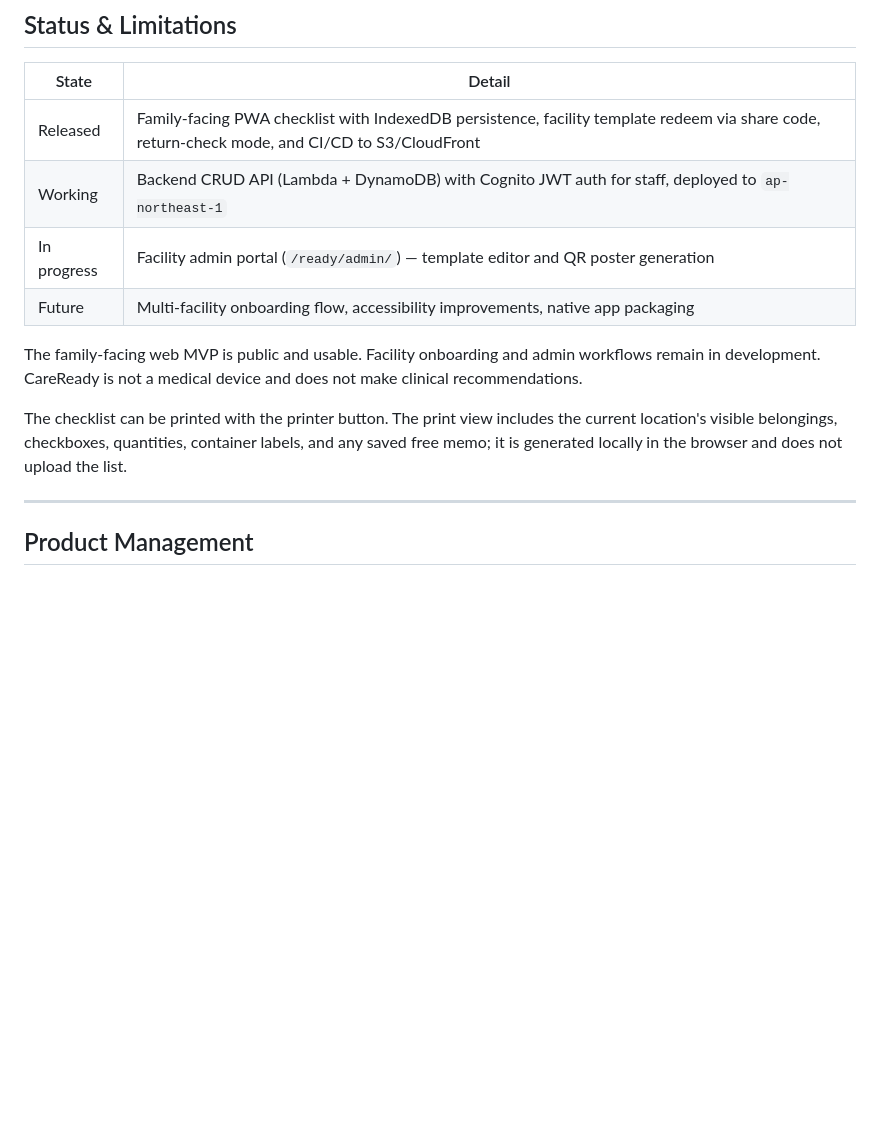
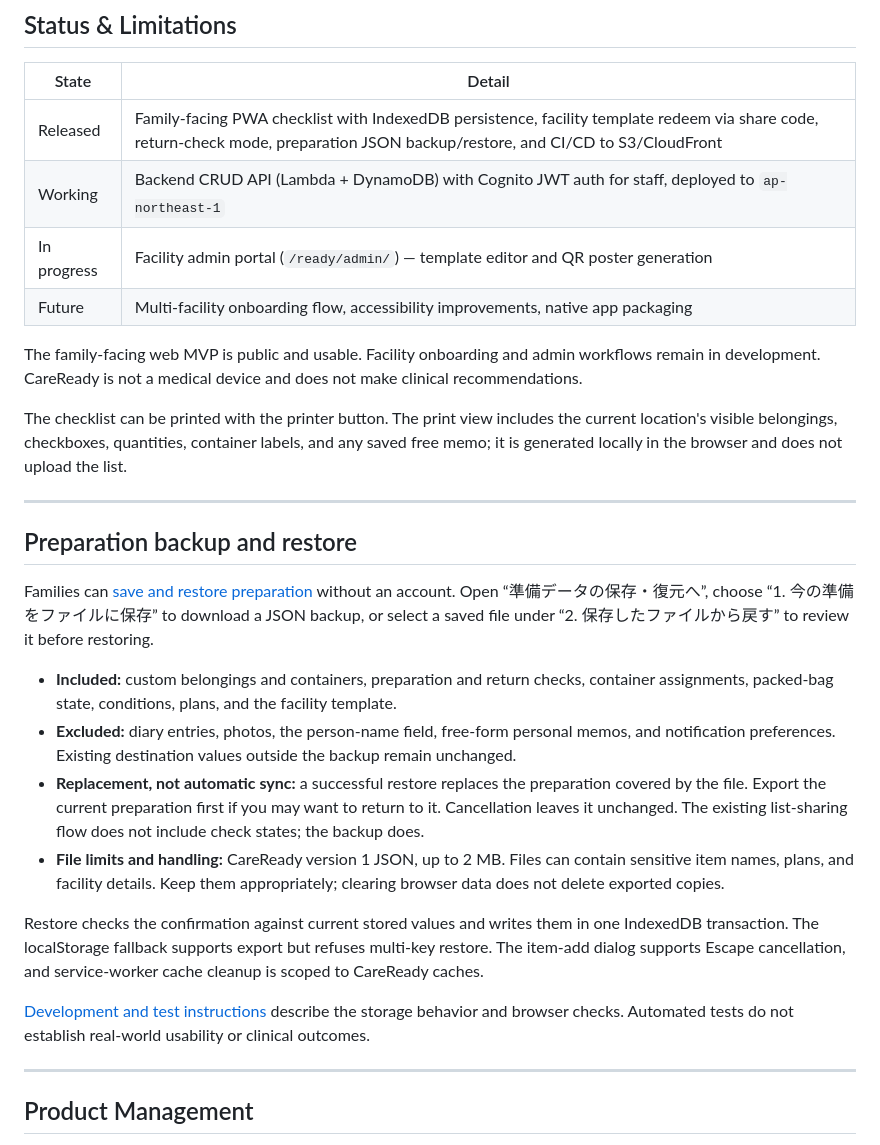
Before and after one commit to larai-w/careready-belongings-checker, a Markdown page: README.md, the part around the change. Rendered like a GitHub page; blank space fills up the shorter version.

Commit message:
docs: describe released preparation backup and restore

```diff
--- a/README.md
+++ b/README.md
@@ -13,7 +13,7 @@ browser—no app install, no login required.
 
 | State | Detail |
 |---|---|
-| Released | Family-facing PWA checklist with IndexedDB persistence, facility template redeem via share code, return-check mode, and CI/CD to S3/CloudFront |
+| Released | Family-facing PWA checklist with IndexedDB persistence, facility template redeem via share code, return-check mode, preparation JSON backup/restore, and CI/CD to S3/CloudFront |
 | Working | Backend CRUD API (Lambda + DynamoDB) with Cognito JWT auth for staff, deployed to `ap-northeast-1` |
 | In progress | Facility admin portal (`/ready/admin/`) — template editor and QR poster generation |
 | Future | Multi-facility onboarding flow, accessibility improvements, native app packaging |
@@ -24,6 +24,31 @@ in development. CareReady is not a medical device and does not make clinical rec
 The checklist can be printed with the printer button. The print view includes the current location's
 visible belongings, checkboxes, quantities, container labels, and any saved free memo; it is generated
 locally in the browser and does not upload the list.
+
+---
+
+## Preparation backup and restore
+
+Families can [save and restore preparation](https://veai.jp/ready/#backup) without an account.
+Open “準備データの保存・復元へ”, choose “1. 今の準備をファイルに保存” to download a JSON backup,
+or select a saved file under “2. 保存したファイルから戻す” to review it before restoring.
+
+- **Included:** custom belongings and containers, preparation and return checks, container assignments,
+  packed-bag state, conditions, plans, and the facility template.
+- **Excluded:** diary entries, photos, the person-name field, free-form personal memos, and notification
+  preferences. Existing destination values outside the backup remain unchanged.
+- **Replacement, not automatic sync:** a successful restore replaces the preparation covered by the file.
+  Export the current preparation first if you may want to return to it. Cancellation leaves it unchanged.
+  The existing list-sharing flow does not include check states; the backup does.
+- **File limits and handling:** CareReady version 1 JSON, up to 2 MB. Files can contain sensitive item names,
+  plans, and facility details. Keep them appropriately; clearing browser data does not delete exported copies.
+
+Restore checks the confirmation against current stored values and writes them in one IndexedDB transaction.
+The localStorage fallback supports export but refuses multi-key restore. The item-add dialog supports
+Escape cancellation, and service-worker cache cleanup is scoped to CareReady caches.
+
+[Development and test instructions](docs/DEVELOPMENT.md) describe the storage behavior and browser checks.
+Automated tests do not establish real-world usability or clinical outcomes.
 
 ---
 
```
